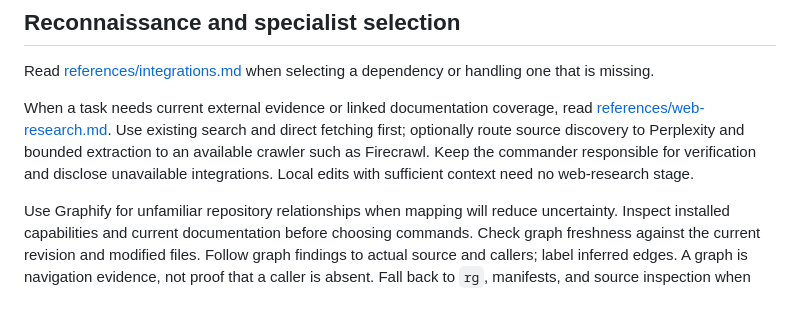
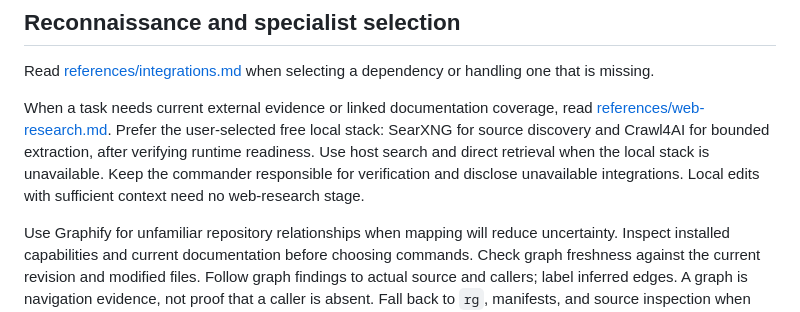
Before and after one commit to pablorod11/ML-AI-Projects, a Markdown page: napolean/SKILL.md, the part around the change. Rendered like a GitHub page.

```diff
--- a/napolean/SKILL.md
+++ b/napolean/SKILL.md
@@ -17,7 +17,7 @@ Resolve named skills from the host catalog and read their current instructions b
 
 Read [references/integrations.md](references/integrations.md) when selecting a dependency or handling one that is missing.
 
-When a task needs current external evidence or linked documentation coverage, read [references/web-research.md](references/web-research.md). Use existing search and direct fetching first; optionally route source discovery to Perplexity and bounded extraction to an available crawler such as Firecrawl. Keep the commander responsible for verification and disclose unavailable integrations. Local edits with sufficient context need no web-research stage.
+When a task needs current external evidence or linked documentation coverage, read [references/web-research.md](references/web-research.md). Prefer the user-selected free local stack: SearXNG for source discovery and Crawl4AI for bounded extraction, after verifying runtime readiness. Use host search and direct retrieval when the local stack is unavailable. Keep the commander responsible for verification and disclose unavailable integrations. Local edits with sufficient context need no web-research stage.
 
 Use Graphify for unfamiliar repository relationships when mapping will reduce uncertainty. Inspect installed capabilities and current documentation before choosing commands. Check graph freshness against the current revision and modified files. Follow graph findings to actual source and callers; label inferred edges. A graph is navigation evidence, not proof that a caller is absent. Fall back to `rg`, manifests, and source inspection when unavailable, and disclose that Graphify did not run.
 
```
Also changed, not shown: napolean/references/integrations.md (+1 -1 lines), napolean/references/web-research.md (+28 -10 lines).
